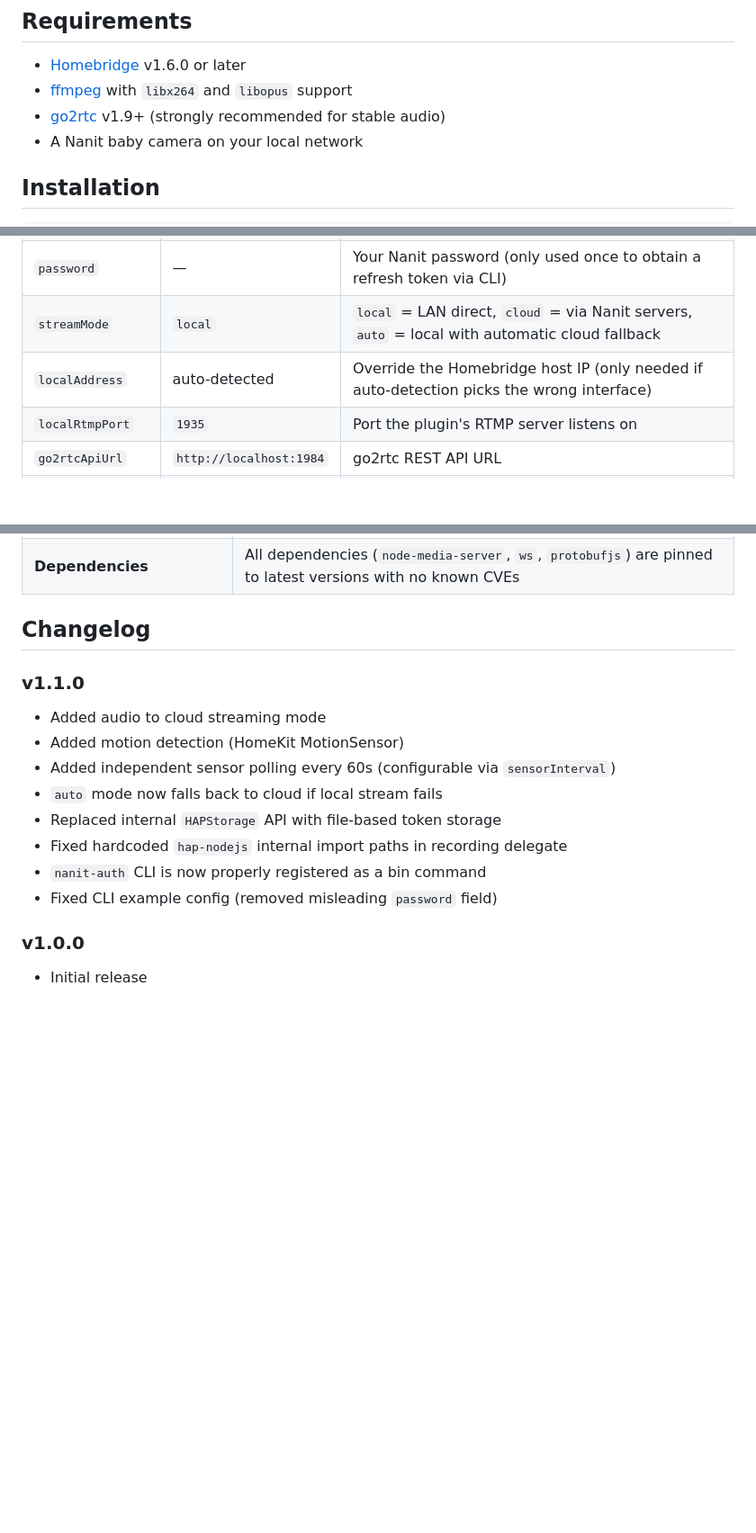
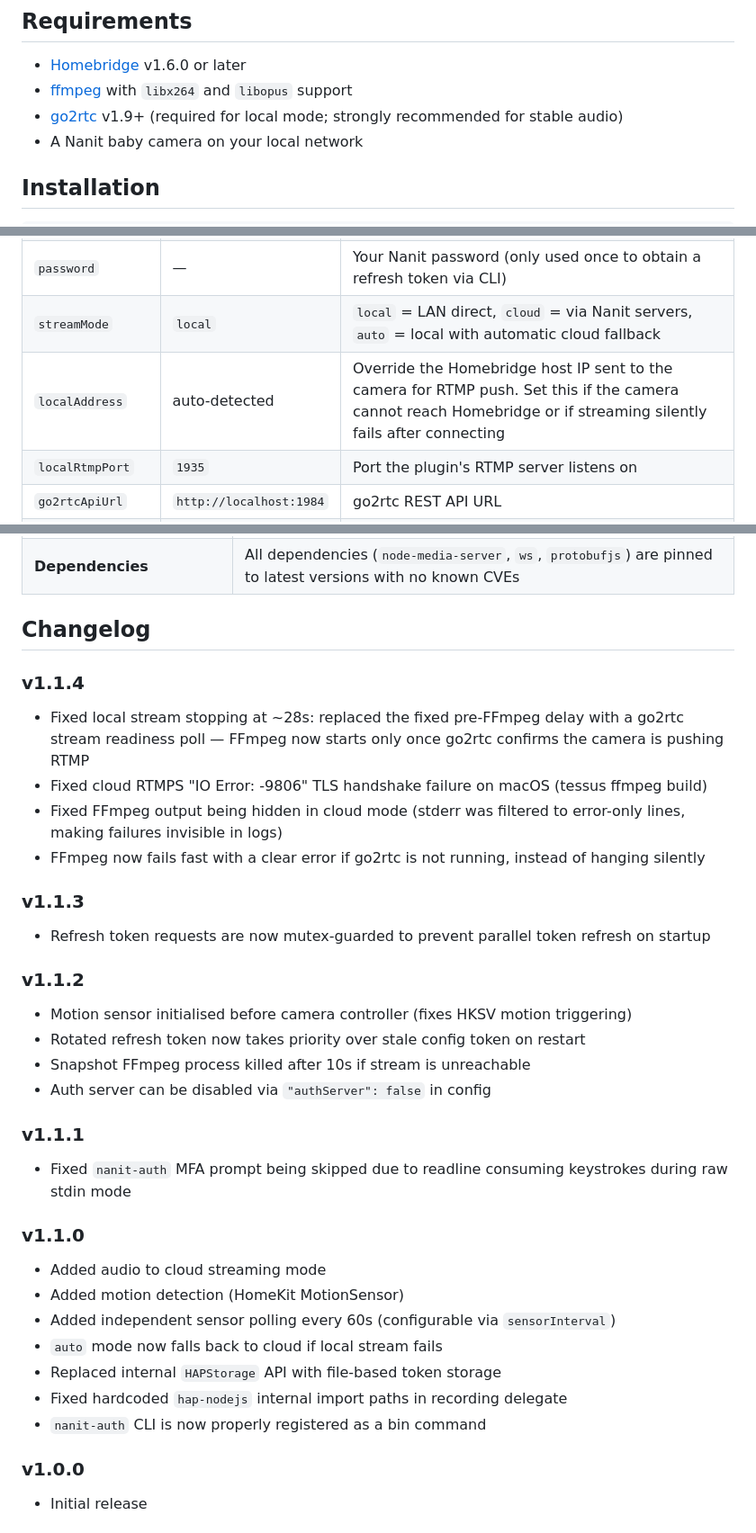
Before and after one commit to GhostOnyx/homebridge-nanit-pro, a Markdown page: README.md, 3 parts joined by grey strips. Shown at 90% size. Drawn GitHub-style; blank space fills up the shorter version.

Commit message:
docs: update README for v1.1.4 — troubleshooting, localAddress guidance, full changelog

```diff
--- a/README.md
+++ b/README.md
@@ -17,7 +17,7 @@ A [Homebridge](https://homebridge.io) plugin that brings your **Nanit baby camer
 
 - [Homebridge](https://homebridge.io) v1.6.0 or later
 - [ffmpeg](https://ffmpeg.org) with `libx264` and `libopus` support
-- [go2rtc](https://github.com/AlexxIT/go2rtc) v1.9+ (strongly recommended for stable audio)
+- [go2rtc](https://github.com/AlexxIT/go2rtc) v1.9+ (required for local mode; strongly recommended for stable audio)
 - A Nanit baby camera on your local network
 
 ## Installation
@@ -82,7 +82,7 @@ Follow the prompts — it will output a `refreshToken` to paste into your config
 | `refreshToken` | — | Long-lived token from `npx nanit-auth` **(recommended)** |
 | `password` | — | Your Nanit password (only used once to obtain a refresh token via CLI) |
 | `streamMode` | `local` | `local` = LAN direct, `cloud` = via Nanit servers, `auto` = local with automatic cloud fallback |
-| `localAddress` | auto-detected | Override the Homebridge host IP (only needed if auto-detection picks the wrong interface) |
+| `localAddress` | auto-detected | Override the Homebridge host IP sent to the camera for RTMP push. Set this if the camera cannot reach Homebridge or if streaming silently fails after connecting |
 | `localRtmpPort` | `1935` | Port the plugin's RTMP server listens on |
 | `go2rtcApiUrl` | `http://localhost:1984` | go2rtc REST API URL |
 | `ffmpegPath` | `ffmpeg` | Path to the ffmpeg binary |
@@ -158,6 +168,24 @@ To use motion as a HomeKit automation trigger, set up a Home automation on the M
 
 ## Changelog
 
+### v1.1.4
+- Fixed local stream stopping at ~28s: replaced the fixed pre-FFmpeg delay with a go2rtc stream readiness poll — FFmpeg now starts only once go2rtc confirms the camera is pushing RTMP
+- Fixed cloud RTMPS "IO Error: -9806" TLS handshake failure on macOS (tessus ffmpeg build)
+- Fixed FFmpeg output being hidden in cloud mode (stderr was filtered to error-only lines, making failures invisible in logs)
+- FFmpeg now fails fast with a clear error if go2rtc is not running, instead of hanging silently
+
+### v1.1.3
+- Refresh token requests are now mutex-guarded to prevent parallel token refresh on startup
+
+### v1.1.2
+- Motion sensor initialised before camera controller (fixes HKSV motion triggering)
+- Rotated refresh token now takes priority over stale config token on restart
+- Snapshot FFmpeg process killed after 10s if stream is unreachable
+- Auth server can be disabled via `"authServer": false` in config
+
+### v1.1.1
+- Fixed `nanit-auth` MFA prompt being skipped due to readline consuming keystrokes during raw stdin mode
+
 ### v1.1.0
 - Added audio to cloud streaming mode
 - Added motion detection (HomeKit MotionSensor)
@@ -166,7 +194,6 @@ To use motion as a HomeKit automation trigger, set up a Home automation on the M
 - Replaced internal `HAPStorage` API with file-based token storage
 - Fixed hardcoded `hap-nodejs` internal import paths in recording delegate
 - `nanit-auth` CLI is now properly registered as a bin command
-- Fixed CLI example config (removed misleading `password` field)
 
 ### v1.0.0
 - Initial release
```
Also changed, not shown: other parts of README.md (+13 -3 lines).
